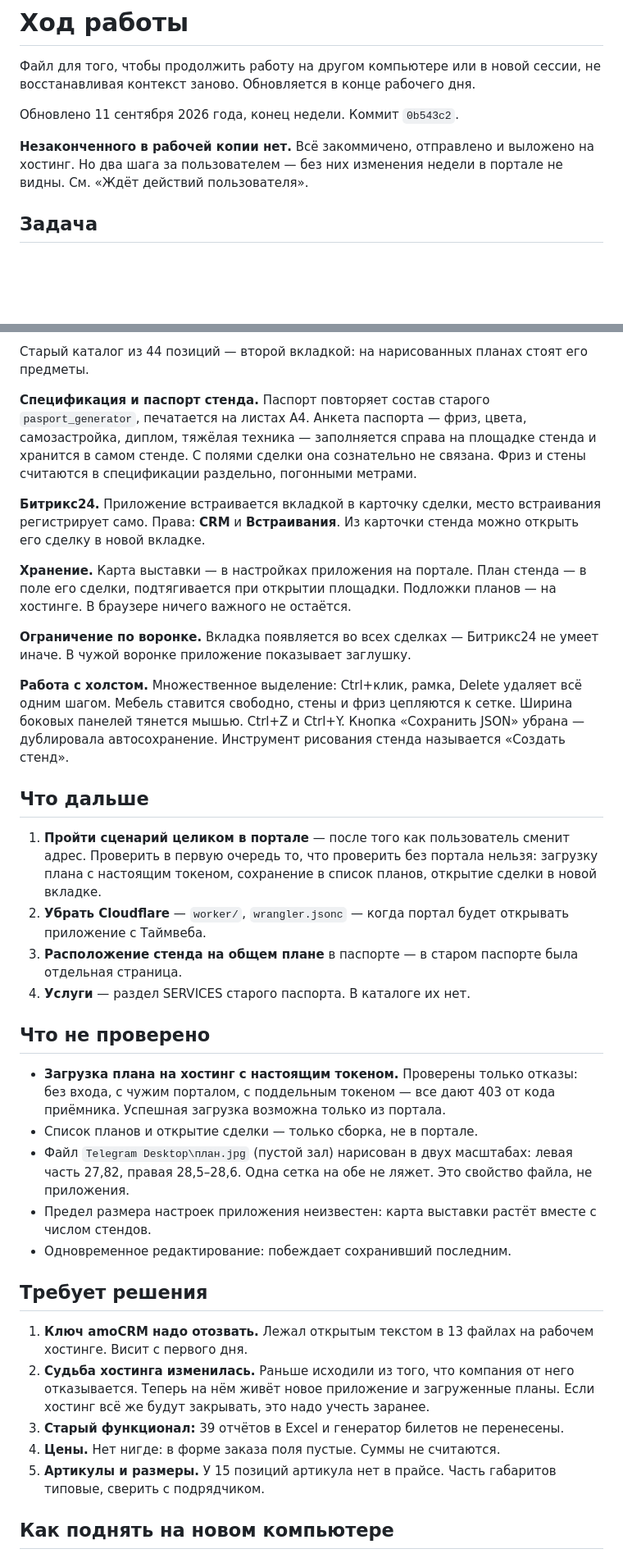
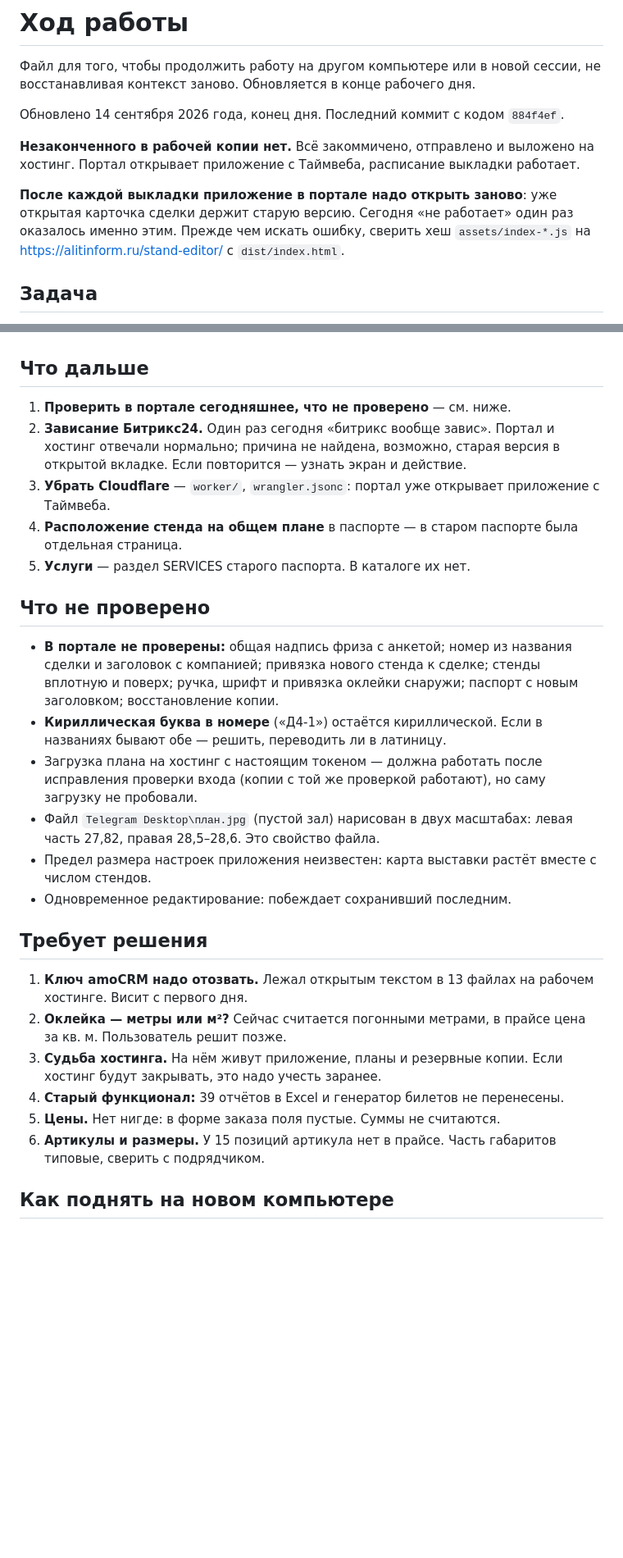
Before and after one commit to kukaryamba/bx24-stand-editor, a Markdown page: WORKLOG.md, 2 parts joined by grey strips. Shown at 82% size. Drawn GitHub-style; blank space fills up the shorter version.

Commit message:
WORKLOG: итоги 14 сентября
Co-Authored-By: Claude Opus 5 <noreply@anthropic.com>

```diff
--- a/WORKLOG.md
+++ b/WORKLOG.md
@@ -3,11 +3,16 @@
 Файл для того, чтобы продолжить работу на другом компьютере или в новой сессии,
 не восстанавливая контекст заново. Обновляется в конце рабочего дня.
 
-Обновлено 11 сентября 2026 года, конец недели. Коммит `0b543c2`.
+Обновлено 14 сентября 2026 года, конец дня. Последний коммит с кодом `884f4ef`.
 
 **Незаконченного в рабочей копии нет.** Всё закоммичено, отправлено и выложено
-на хостинг. Но два шага за пользователем — без них изменения недели в портале
-не видны. См. «Ждёт действий пользователя».
+на хостинг. Портал открывает приложение с Таймвеба, расписание выкладки
+работает.
+
+**После каждой выкладки приложение в портале надо открыть заново**: уже
+открытая карточка сделки держит старую версию. Сегодня «не работает»
+один раз оказалось именно этим. Прежде чем искать ошибку, сверить хеш
+`assets/index-*.js` на https://alitinform.ru/stand-editor/ с `dist/index.html`.
 
 ## Задача
 
@@ -112,50 +129,29 @@ ssh -i "$HOME/.ssh/timeweb_deploy" alitmix@vh410.timeweb.ru "sh ~/bin/stand-edit
-Старый каталог из 44 позиций — второй вкладкой: на нарисованных планах
-стоят его предметы.
-
-**Спецификация и паспорт стенда.** Паспорт повторяет состав старого
-`pasport_generator`, печатается на листах A4. Анкета паспорта — фриз, цвета,
-самозастройка, диплом, тяжёлая техника — заполняется справа на площадке
-стенда и хранится в самом стенде. С полями сделки она сознательно не связана.
-Фриз и стены считаются в спецификации раздельно, погонными метрами.
-
-**Битрикс24.** Приложение встраивается вкладкой в карточку сделки, место
-встраивания регистрирует само. Права: **CRM** и **Встраивания**. Из карточки
-стенда можно открыть его сделку в новой вкладке.
-
-**Хранение.** Карта выставки — в настройках приложения на портале. План
-стенда — в поле его сделки, подтягивается при открытии площадки. Подложки
-планов — на хостинге. В браузере ничего важного не остаётся.
-
-**Ограничение по воронке.** Вкладка появляется во всех сделках — Битрикс24
-не умеет иначе. В чужой воронке приложение показывает заглушку.
-
-**Работа с холстом.** Множественное выделение: Ctrl+клик, рамка, Delete
-удаляет всё одним шагом. Мебель ставится свободно, стены и фриз цепляются
-к сетке. Ширина боковых панелей тянется мышью. Ctrl+Z и Ctrl+Y. Кнопка
-«Сохранить JSON» убрана — дублировала автосохранение. Инструмент рисования
-стенда называется «Создать стенд».
 
 ## Что дальше
 
-1. **Пройти сценарий целиком в портале** — после того как пользователь
-   сменит адрес. Проверить в первую очередь то, что проверить без портала
-   нельзя: загрузку плана с настоящим токеном, сохранение в список планов,
-   открытие сделки в новой вкладке.
-2. **Убрать Cloudflare** — `worker/`, `wrangler.jsonc` — когда портал будет
-   открывать приложение с Таймвеба.
-3. **Расположение стенда на общем плане** в паспорте — в старом паспорте была
+1. **Проверить в портале сегодняшнее, что не проверено** — см. ниже.
+2. **Зависание Битрикс24.** Один раз сегодня «битрикс вообще завис». Портал
+   и хостинг отвечали нормально; причина не найдена, возможно, старая версия
+   в открытой вкладке. Если повторится — узнать экран и действие.
+3. **Убрать Cloudflare** — `worker/`, `wrangler.jsonc`: портал уже открывает
+   приложение с Таймвеба.
+4. **Расположение стенда на общем плане** в паспорте — в старом паспорте была
    отдельная страница.
-4. **Услуги** — раздел SERVICES старого паспорта. В каталоге их нет.
+5. **Услуги** — раздел SERVICES старого паспорта. В каталоге их нет.
 
 ## Что не проверено
 
-- **Загрузка плана на хостинг с настоящим токеном.** Проверены только отказы:
-  без входа, с чужим порталом, с поддельным токеном — все дают 403 от кода
-  приёмника. Успешная загрузка возможна только из портала.
-- Список планов и открытие сделки — только сборка, не в портале.
+- **В портале не проверены:** общая надпись фриза с анкетой; номер из названия
+  сделки и заголовок с компанией; привязка нового стенда к сделке; стенды
+  вплотную и поверх; ручка, шрифт и привязка оклейки снаружи; паспорт
+  с новым заголовком; восстановление копии.
+- **Кириллическая буква в номере** («Д4-1») остаётся кириллической. Если
+  в названиях бывают обе — решить, переводить ли в латиницу.
+- Загрузка плана на хостинг с настоящим токеном — должна работать после
+  исправления проверки входа (копии с той же проверкой работают), но саму
+  загрузку не пробовали.
 - Файл `Telegram Desktop\план.jpg` (пустой зал) нарисован в двух масштабах:
-  левая часть 27,82, правая 28,5–28,6. Одна сетка на обе не ляжет. Это свойство
-  файла, не приложения.
+  левая часть 27,82, правая 28,5–28,6. Это свойство файла.
 - Предел размера настроек приложения неизвестен: карта выставки растёт
   вместе с числом стендов.
 - Одновременное редактирование: побеждает сохранивший последним.
@@ -164,12 +160,13 @@ ssh -i "$HOME/.ssh/timeweb_deploy" alitmix@vh410.timeweb.ru "sh ~/bin/stand-edit
 
 1. **Ключ amoCRM надо отозвать.** Лежал открытым текстом в 13 файлах на
    рабочем хостинге. Висит с первого дня.
-2. **Судьба хостинга изменилась.** Раньше исходили из того, что компания
-   от него отказывается. Теперь на нём живёт новое приложение и загруженные
-   планы. Если хостинг всё же будут закрывать, это надо учесть заранее.
-3. **Старый функционал:** 39 отчётов в Excel и генератор билетов не перенесены.
-4. **Цены.** Нет нигде: в форме заказа поля пустые. Суммы не считаются.
-5. **Артикулы и размеры.** У 15 позиций артикула нет в прайсе. Часть габаритов
+2. **Оклейка — метры или м²?** Сейчас считается погонными метрами, в прайсе
+   цена за кв. м. Пользователь решит позже.
+3. **Судьба хостинга.** На нём живут приложение, планы и резервные копии.
+   Если хостинг будут закрывать, это надо учесть заранее.
+4. **Старый функционал:** 39 отчётов в Excel и генератор билетов не перенесены.
+5. **Цены.** Нет нигде: в форме заказа поля пустые. Суммы не считаются.
+6. **Артикулы и размеры.** У 15 позиций артикула нет в прайсе. Часть габаритов
    типовые, сверить с подрядчиком.
 
 ## Как поднять на новом компьютере
```
Also changed, not shown: other parts of WORKLOG.md (+62 -50 lines).
